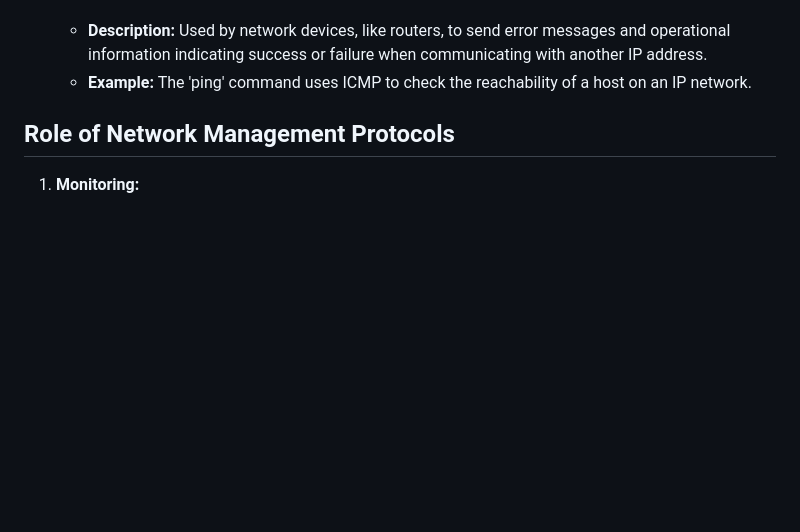
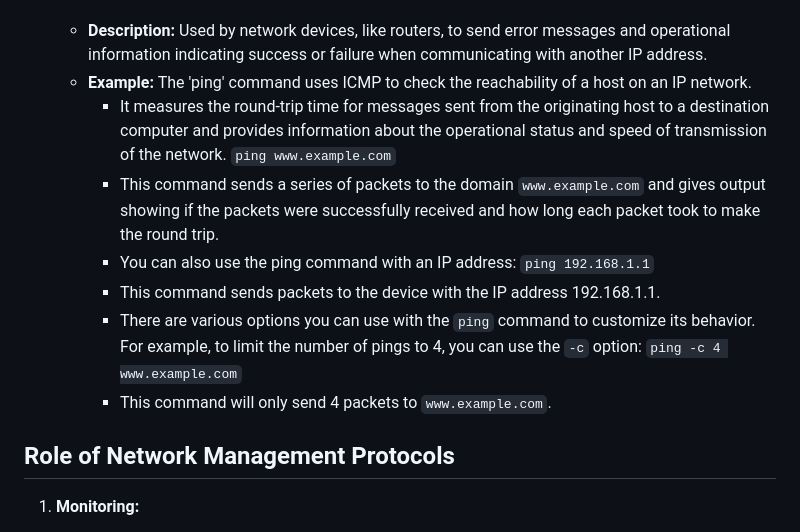
Before and after one commit to TebogoYungMercykay/Computer-Networking-In-Python, a Markdown page: _docs/7 - Application Layer/Application layer (4 of 5).md, the part around the change. Drawn GitHub-style; blank space fills up the shorter version.

Commit message:
(update) Added Some Example Usages For The `ping` Command

````diff
--- a/_docs/7 - Application Layer/Application layer (4 of 5).md
+++ b/_docs/7 - Application Layer/Application layer (4 of 5).md
@@ -20,6 +20,15 @@ Network management protocols are used to manage, configure, and monitor network
 4. **ICMP (Internet Control Message Protocol):**
    - **Description:** Used by network devices, like routers, to send error messages and operational information indicating success or failure when communicating with another IP address.
    - **Example:** The 'ping' command uses ICMP to check the reachability of a host on an IP network.
+      - It measures the round-trip time for messages sent from the originating host to a destination computer and provides information about the operational status and speed of transmission of the network.
+      ```ping www.example.com```
+      - This command sends a series of packets to the domain `www.example.com` and gives output showing if the packets were successfully received and how long each packet took to make the round trip.
+      - You can also use the ping command with an IP address:
+      ```ping 192.168.1.1```
+      - This command sends packets to the device with the IP address 192.168.1.1.
+      - There are various options you can use with the `ping` command to customize its behavior. For example, to limit the number of pings to 4, you can use the `-c` option:
+      ```ping -c 4 www.example.com```
+      - This command will only send 4 packets to `www.example.com`.
 
 ## Role of Network Management Protocols
 
````
